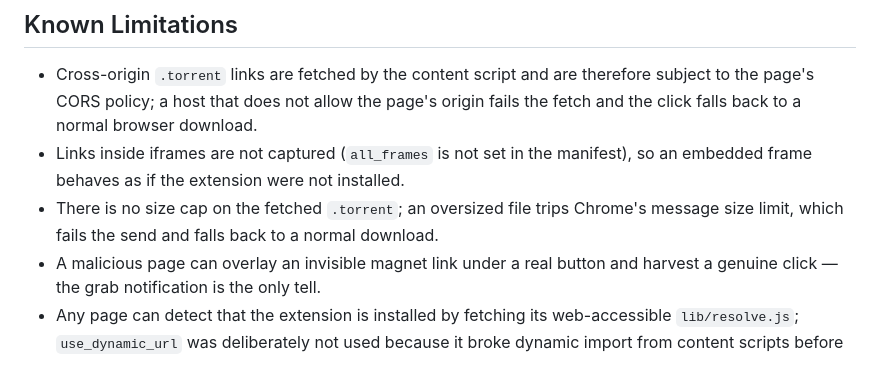
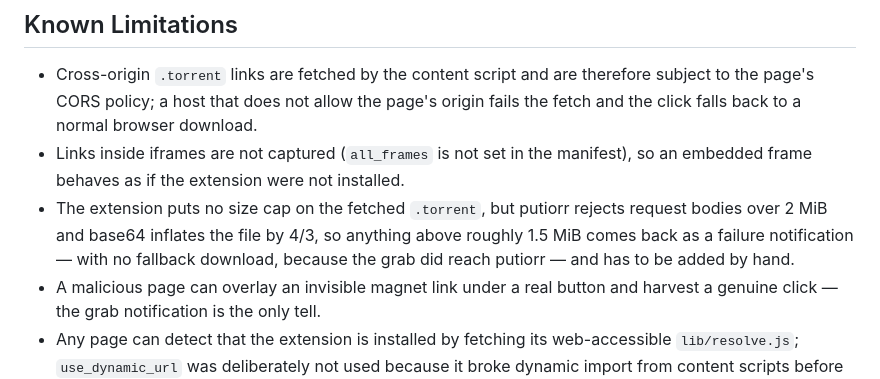
Before and after one commit to ptheofan/putiorr, a Markdown page: extension/README.md, the part around the change. Drawn GitHub-style.

```diff
--- a/extension/README.md
+++ b/extension/README.md
@@ -138,9 +138,11 @@ applies to `/api/grab` like it does to every other putiorr route.
 - Links inside iframes are not captured (`all_frames` is not set in the
   manifest), so an embedded frame behaves as if the extension were not
   installed.
-- There is no size cap on the fetched `.torrent`; an oversized file trips
-  Chrome's message size limit, which fails the send and falls back to a normal
-  download.
+- The extension puts no size cap on the fetched `.torrent`, but putiorr rejects
+  request bodies over 2 MiB and base64 inflates the file by 4/3, so anything
+  above roughly 1.5 MiB comes back as a failure notification — with no
+  fallback download, because the grab did reach putiorr — and has to be added
+  by hand.
 - A malicious page can overlay an invisible magnet link under a real button and
   harvest a genuine click — the grab notification is the only tell.
 - Any page can detect that the extension is installed by fetching its
```
Also changed, not shown: README.md (+5 -8 lines).
